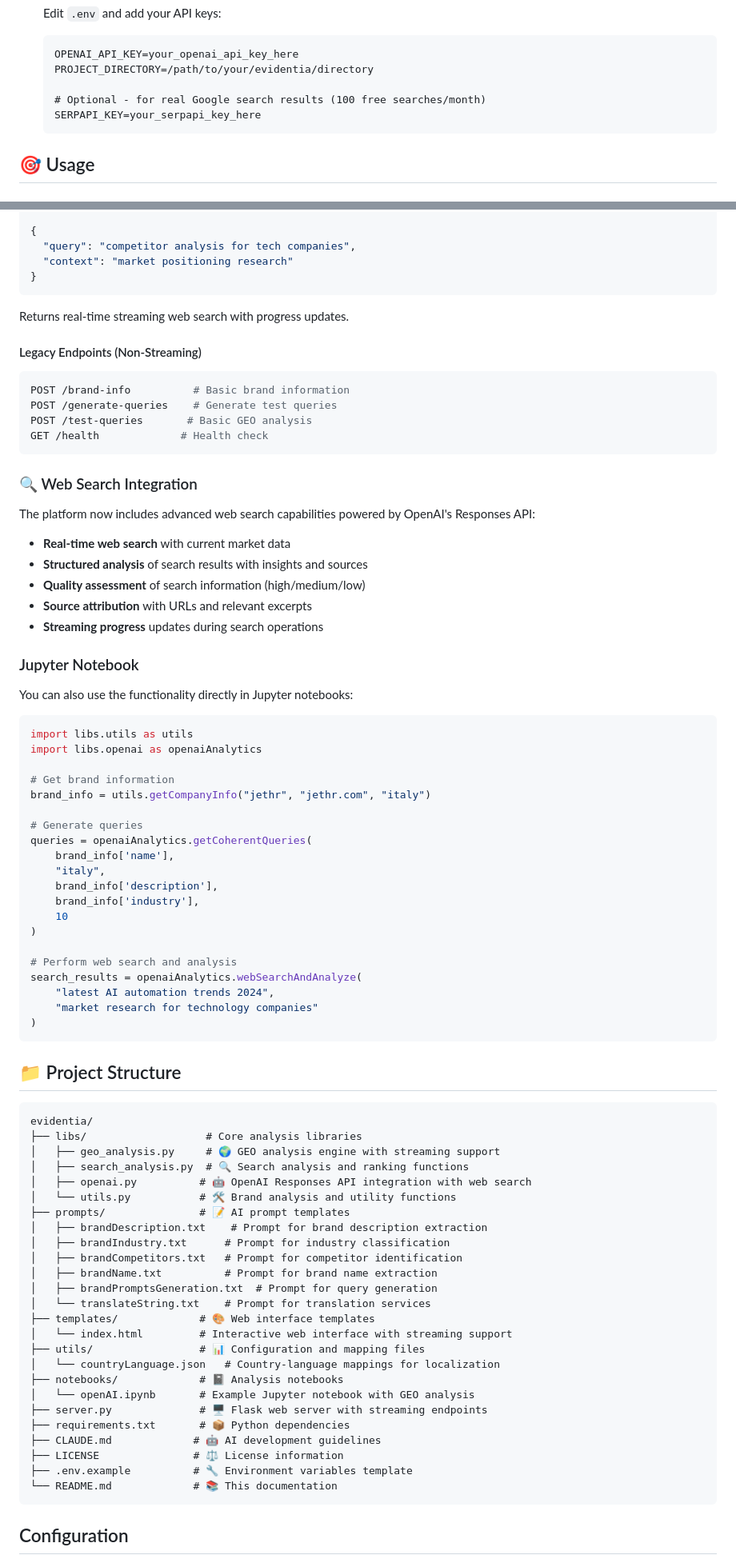
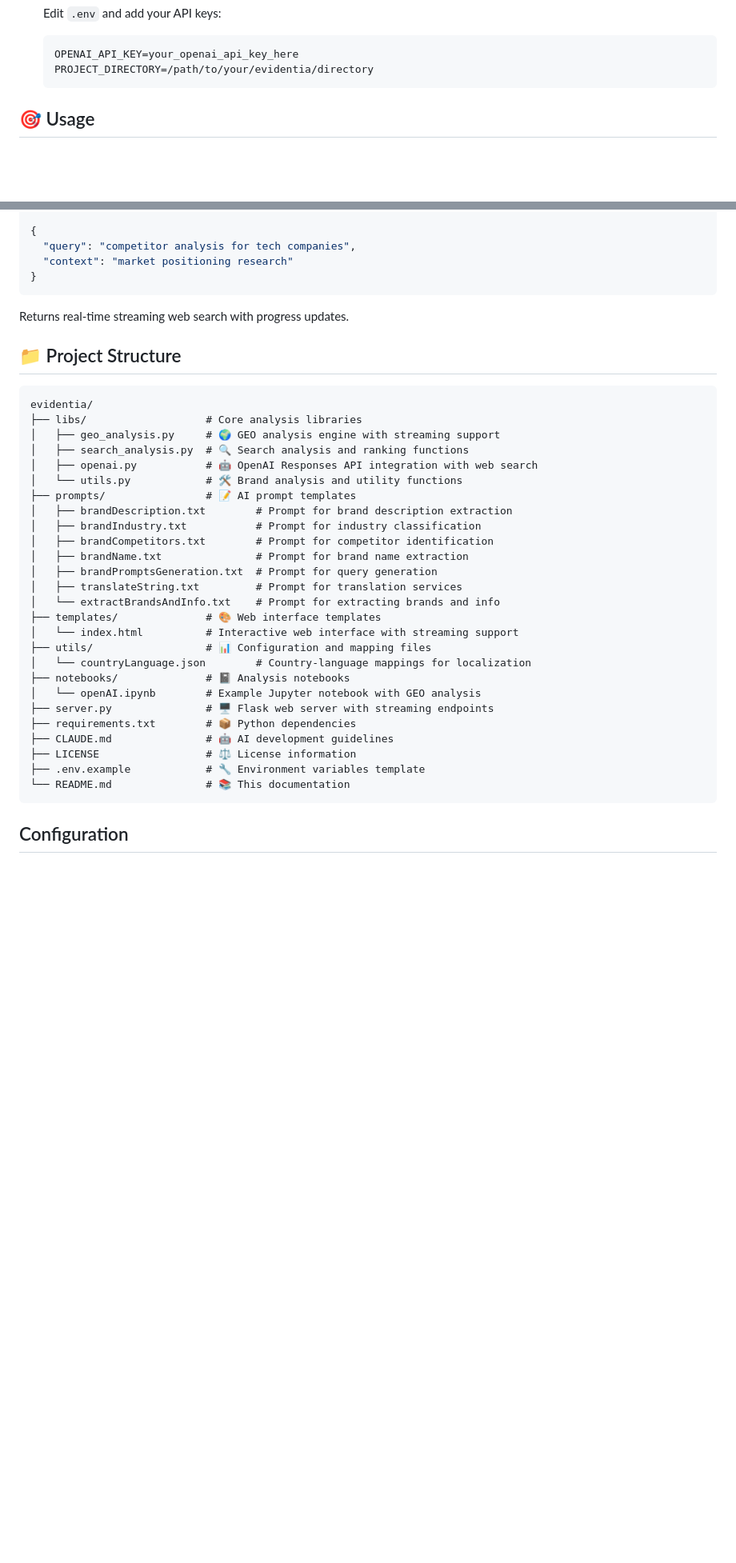
Before and after one commit to TomatoChat/evidentia, a Markdown page: README.md, 2 parts joined by grey strips. Shown: that part at 80% size. Rendered like a GitHub page; blank space fills up the shorter version.

````diff
--- a/README.md
+++ b/README.md
@@ -63,9 +55,6 @@
    ```
    OPENAI_API_KEY=your_openai_api_key_here
    PROJECT_DIRECTORY=/path/to/your/evidentia/directory
-
-   # Optional - for real Google search results (100 free searches/month)
-   SERPAPI_KEY=your_serpapi_key_here
    ```
 
 ## 🎯 Usage
@@ -197,51 +181,6 @@ Content-Type: application/json
 ```
 Returns real-time streaming web search with progress updates.
 
-#### Legacy Endpoints (Non-Streaming)
-```bash
-POST /brand-info          # Basic brand information
-POST /generate-queries    # Generate test queries
-POST /test-queries       # Basic GEO analysis
-GET /health             # Health check
-```
-
-### 🔍 Web Search Integration
-
-The platform now includes advanced web search capabilities powered by OpenAI's Responses API:
-
-- **Real-time web search** with current market data
-- **Structured analysis** of search results with insights and sources
-- **Quality assessment** of search information (high/medium/low)
-- **Source attribution** with URLs and relevant excerpts
-- **Streaming progress** updates during search operations
-
-### Jupyter Notebook
-
-You can also use the functionality directly in Jupyter notebooks:
-
-```python
-import libs.utils as utils
-import libs.openai as openaiAnalytics
-
-# Get brand information
-brand_info = utils.getCompanyInfo("jethr", "jethr.com", "italy")
-
-# Generate queries
-queries = openaiAnalytics.getCoherentQueries(
-    brand_info['name'],
-    "italy",
-    brand_info['description'],
-    brand_info['industry'],
-    10
-)
-
-# Perform web search and analysis
-search_results = openaiAnalytics.webSearchAndAnalyze(
-    "latest AI automation trends 2024",
-    "market research for technology companies"
-)
-```
-
 ## 📁 Project Structure
 
 ```
@@ -249,27 +188,28 @@ evidentia/
 ├── libs/                   # Core analysis libraries
 │   ├── geo_analysis.py     # 🌍 GEO analysis engine with streaming support
 │   ├── search_analysis.py  # 🔍 Search analysis and ranking functions
-│   ├── openai.py          # 🤖 OpenAI Responses API integration with web search
-│   └── utils.py           # 🛠️ Brand analysis and utility functions
-├── prompts/               # 📝 AI prompt templates
-│   ├── brandDescription.txt    # Prompt for brand description extraction
-│   ├── brandIndustry.txt      # Prompt for industry classification
-│   ├── brandCompetitors.txt   # Prompt for competitor identification
-│   ├── brandName.txt          # Prompt for brand name extraction
+│   ├── openai.py           # 🤖 OpenAI Responses API integration with web search
+│   └── utils.py            # 🛠️ Brand analysis and utility functions
+├── prompts/                # 📝 AI prompt templates
+│   ├── brandDescription.txt        # Prompt for brand description extraction
+│   ├── brandIndustry.txt           # Prompt for industry classification
+│   ├── brandCompetitors.txt        # Prompt for competitor identification
+│   ├── brandName.txt               # Prompt for brand name extraction
 │   ├── brandPromptsGeneration.txt  # Prompt for query generation
-│   └── translateString.txt    # Prompt for translation services
-├── templates/             # 🎨 Web interface templates
-│   └── index.html         # Interactive web interface with streaming support
-├── utils/                 # 📊 Configuration and mapping files
-│   └── countryLanguage.json   # Country-language mappings for localization
-├── notebooks/             # 📓 Analysis notebooks
-│   └── openAI.ipynb       # Example Jupyter notebook with GEO analysis
-├── server.py              # 🖥️ Flask web server with streaming endpoints
-├── requirements.txt       # 📦 Python dependencies
-├── CLAUDE.md             # 🤖 AI development guidelines
-├── LICENSE               # ⚖️ License information
-├── .env.example          # 🔧 Environment variables template
-└── README.md             # 📚 This documentation
+│   ├── translateString.txt         # Prompt for translation services
+│   └── extractBrandsAndInfo.txt    # Prompt for extracting brands and info
+├── templates/              # 🎨 Web interface templates
+│   └── index.html          # Interactive web interface with streaming support
+├── utils/                  # 📊 Configuration and mapping files
+│   └── countryLanguage.json        # Country-language mappings for localization
+├── notebooks/              # 📓 Analysis notebooks
+│   └── openAI.ipynb        # Example Jupyter notebook with GEO analysis
+├── server.py               # 🖥️ Flask web server with streaming endpoints
+├── requirements.txt        # 📦 Python dependencies
+├── CLAUDE.md               # 🤖 AI development guidelines
+├── LICENSE                 # ⚖️ License information
+├── .env.example            # 🔧 Environment variables template
+└── README.md               # 📚 This documentation
 ```
 
 ## Configuration
````
Also changed, not shown: other parts of README.md (+7 -30 lines).
